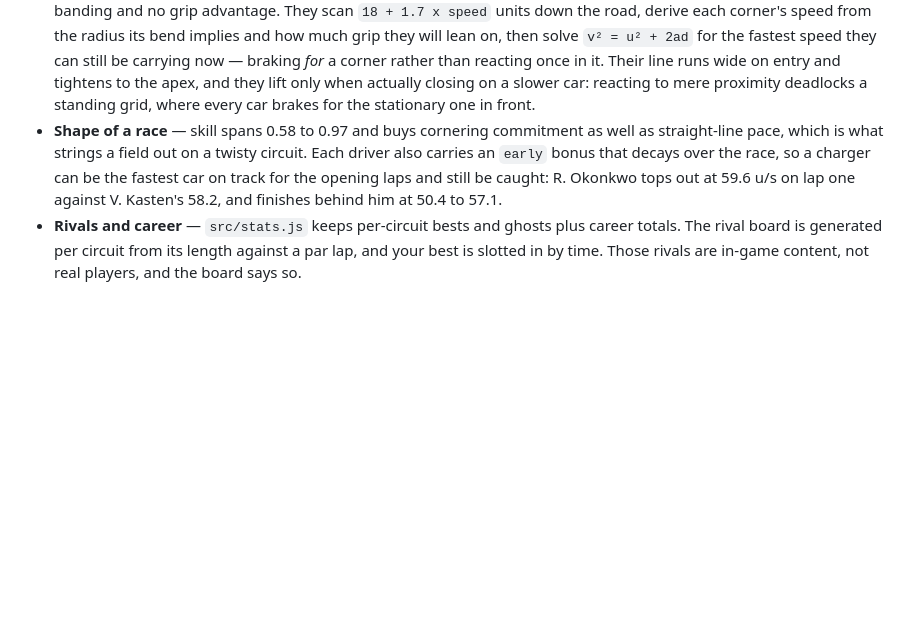
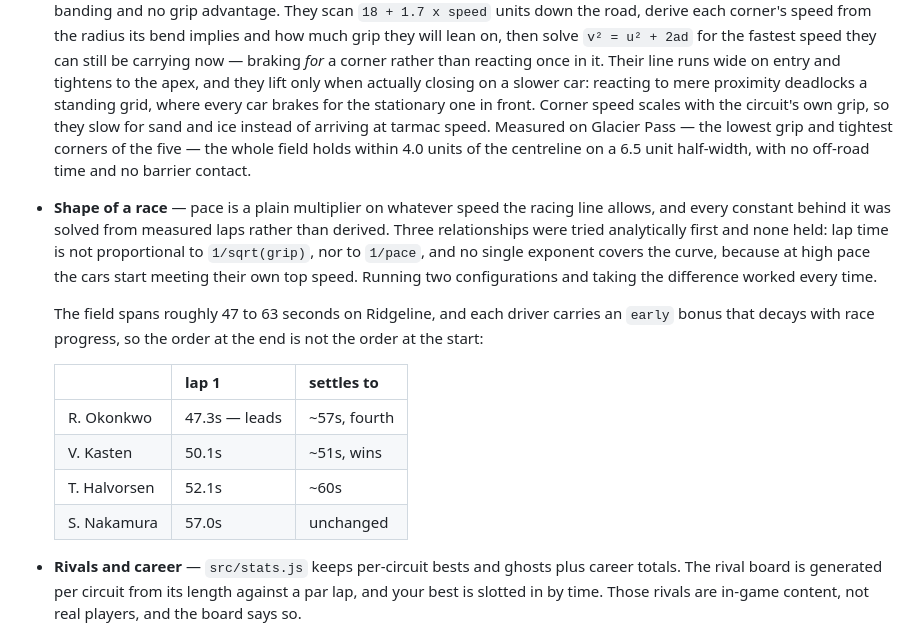
Before and after one commit to ljwebdevelopment/classgame, a Markdown page: README.md, the part around the change. Rendered like a GitHub page; blank space fills up the shorter version.

Commit message:
Document the measured racing behaviour
Glacier Pass confirms the surface fix on the worst case the game has: lowest
grip at 0.76 and tightest corners at R17. The field holds within 4.0 units of
the centreline against a 6.5 unit half-width, no off-road time, no barrier
contact, and Okonkwo still leads the opening lap at 47.6s against Kasten's
50.4s. Race mode is now verified on both the easiest surface and the hardest
rather than only the one the pace was calibrated on.

Co-Authored-By: Claude Opus 5 <noreply@anthropic.com>
Claude-Session: https://claude.ai/code/session_015LiXLxdWDC1qaED6CEqzTL

```diff
--- a/README.md
+++ b/README.md
@@ -102,12 +102,29 @@ Touch controls appear automatically on phones and tablets.
   runs wide on entry and tightens to the apex, and they lift only when
   actually closing on a slower car: reacting to mere proximity deadlocks a
   standing grid, where every car brakes for the stationary one in front.
-- **Shape of a race** — skill spans 0.58 to 0.97 and buys cornering
-  commitment as well as straight-line pace, which is what strings a field out
-  on a twisty circuit. Each driver also carries an `early` bonus that decays
-  over the race, so a charger can be the fastest car on track for the opening
-  laps and still be caught: R. Okonkwo tops out at 59.6 u/s on lap one against
-  V. Kasten's 58.2, and finishes behind him at 50.4 to 57.1.
+  Corner speed scales with the circuit's own grip, so they slow for sand and
+  ice instead of arriving at tarmac speed. Measured on Glacier Pass — the
+  lowest grip and tightest corners of the five — the whole field holds within
+  4.0 units of the centreline on a 6.5 unit half-width, with no off-road time
+  and no barrier contact.
+- **Shape of a race** — pace is a plain multiplier on whatever speed the
+  racing line allows, and every constant behind it was solved from measured
+  laps rather than derived. Three relationships were tried analytically first
+  and none held: lap time is not proportional to `1/sqrt(grip)`, nor to
+  `1/pace`, and no single exponent covers the curve, because at high pace the
+  cars start meeting their own top speed. Running two configurations and
+  taking the difference worked every time.
+
+  The field spans roughly 47 to 63 seconds on Ridgeline, and each driver
+  carries an `early` bonus that decays with race progress, so the order at the
+  end is not the order at the start:
+
+  | | lap 1 | settles to |
+  | --- | --- | --- |
+  | R. Okonkwo | 47.3s — leads | ~57s, fourth |
+  | V. Kasten | 50.1s | ~51s, wins |
+  | T. Halvorsen | 52.1s | ~60s |
+  | S. Nakamura | 57.0s | unchanged |
 - **Rivals and career** — `src/stats.js` keeps per-circuit bests and ghosts
   plus career totals. The rival board is generated per circuit from its length
   against a par lap, and your best is slotted in by time. Those rivals are
```
